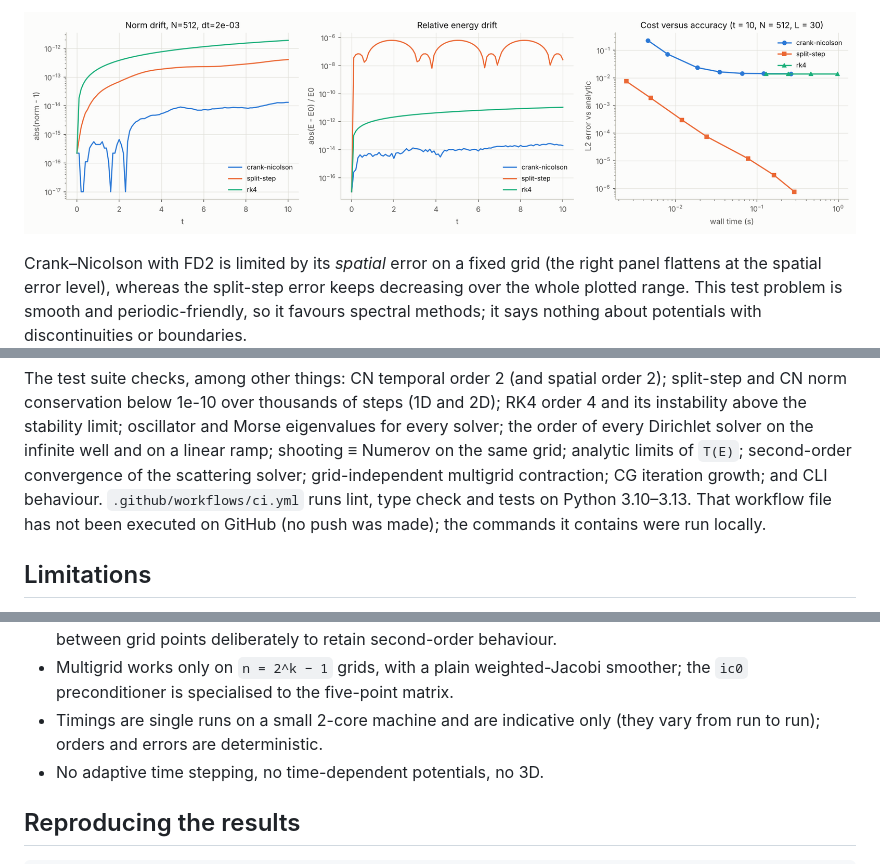
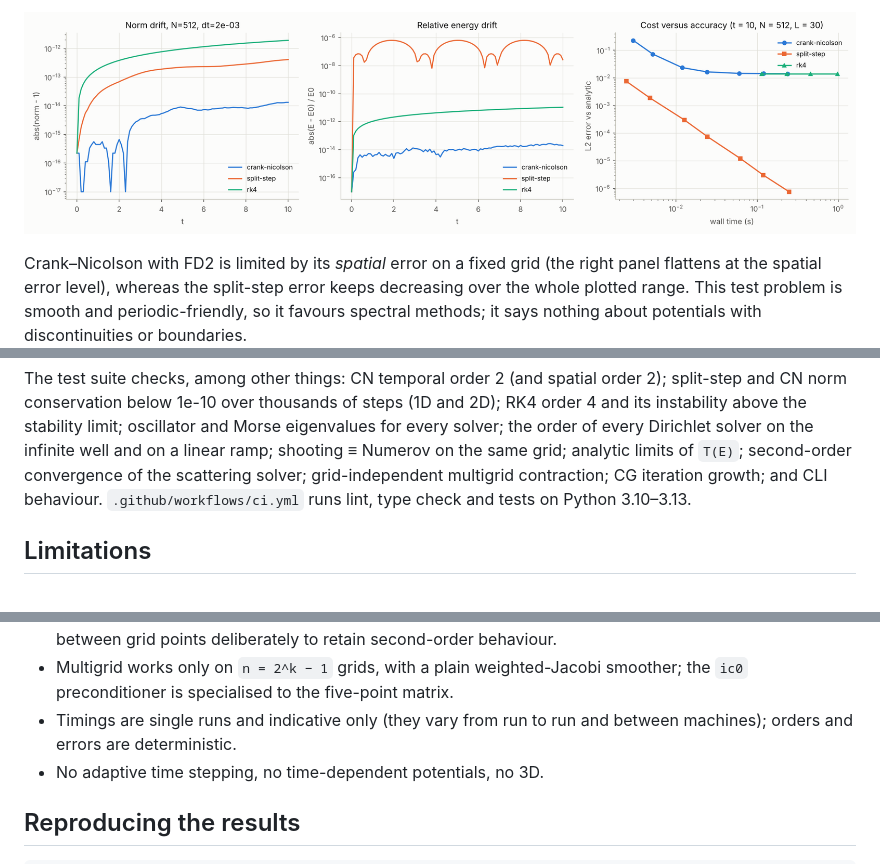
Before and after one commit to GodelKu/pde-quantum-solvers, a Markdown page: README.md, 3 parts joined by grey strips. Rendered like a GitHub page; pictures changed too: docs/figures/conservation.png.

```diff
--- a/README.md
+++ b/README.md
@@ -401,9 +420,7 @@ instability above the stability limit; oscillator and Morse eigenvalues for ever
 order of every Dirichlet solver on the infinite well and on a linear ramp;
 shooting ≡ Numerov on the same grid; analytic limits of `T(E)`; second-order convergence of the
 scattering solver; grid-independent multigrid contraction; CG iteration growth; and CLI
-behaviour. `.github/workflows/ci.yml` runs lint, type check and tests on Python 3.10–3.13. That
-workflow file has not been executed on GitHub (no push was made); the commands it contains were
-run locally.
+behaviour. `.github/workflows/ci.yml` runs lint, type check and tests on Python 3.10–3.13.
 
 ## Limitations
 
@@ -422,8 +439,8 @@ run locally.
   placed between grid points deliberately to retain second-order behaviour.
 - Multigrid works only on `n = 2^k − 1` grids, with a plain weighted-Jacobi smoother; the
   `ic0` preconditioner is specialised to the five-point matrix.
-- Timings are single runs on a small 2-core machine and are indicative only (they vary from run
-  to run); orders and errors are deterministic.
+- Timings are single runs and indicative only (they vary from run to run and between
+  machines); orders and errors are deterministic.
 - No adaptive time stepping, no time-dependent potentials, no 3D.
 
 ## Reproducing the results
```
Also changed, not shown: other parts of README.md (+68 -49 lines), docs/results/tables.md (+53 -36 lines), 3 other files.
